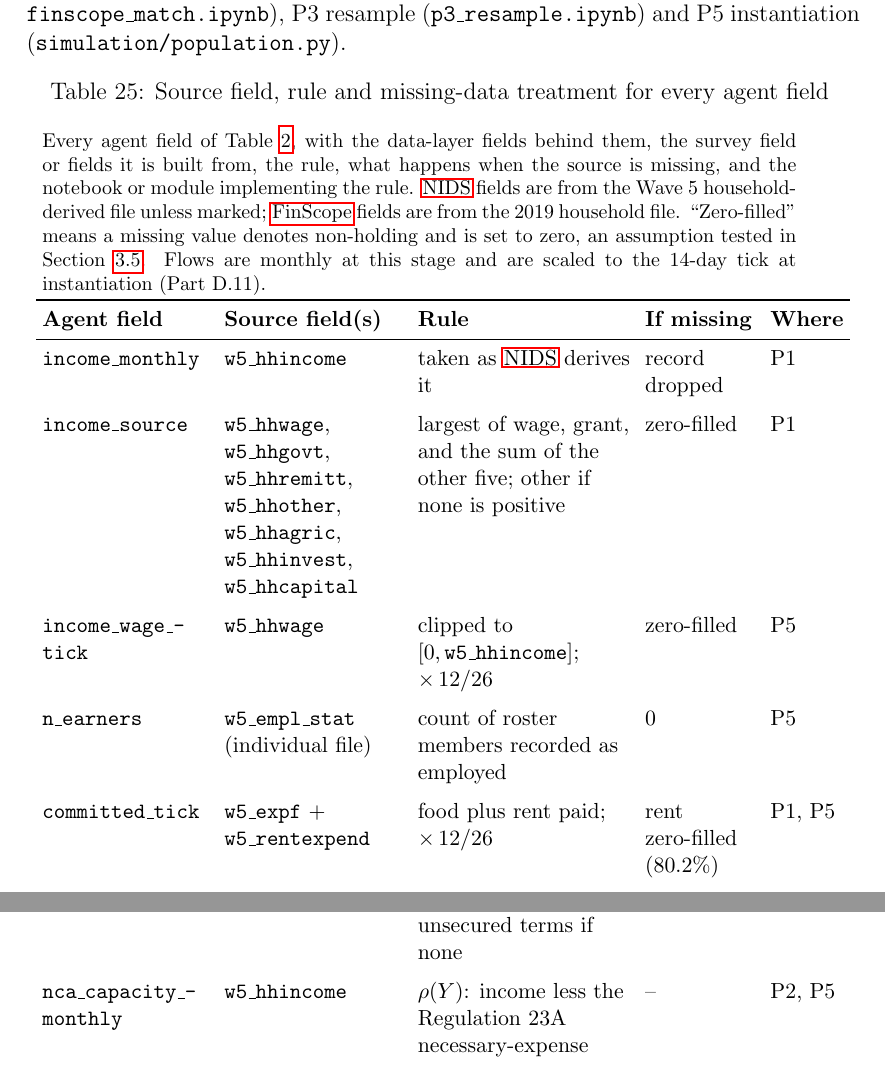
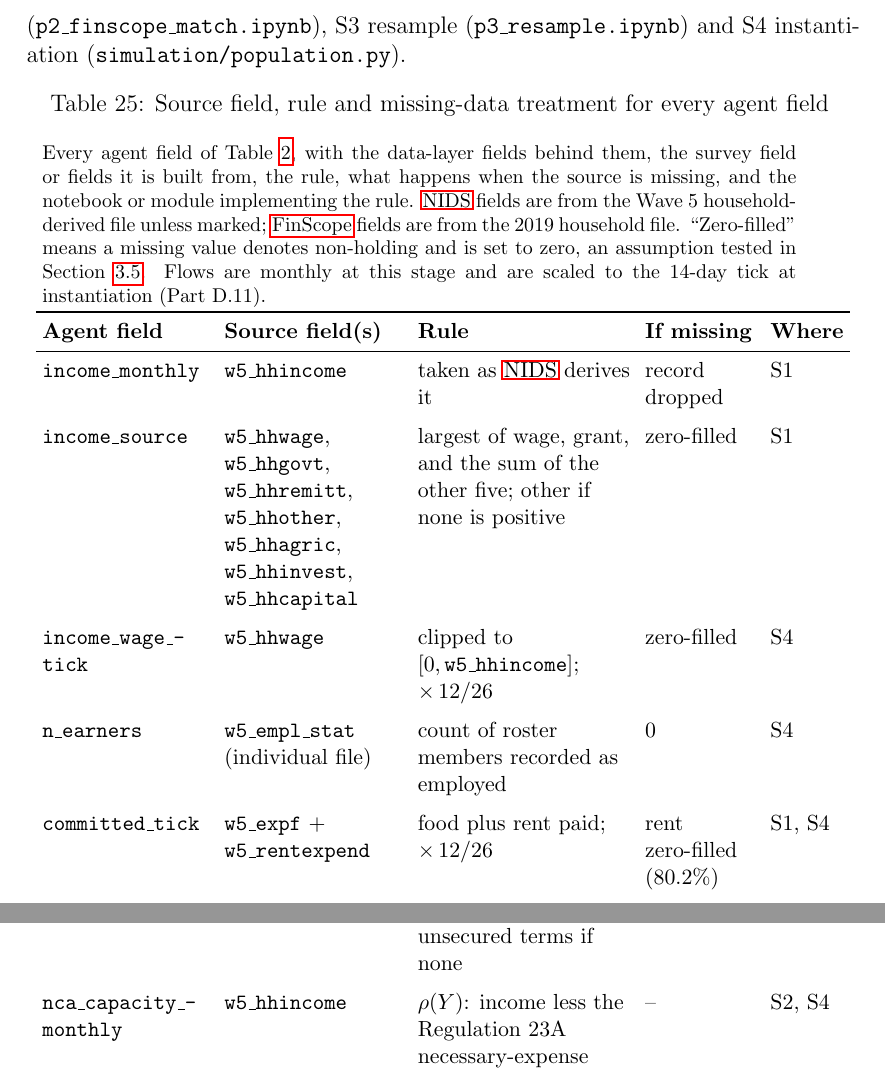
Before and after one commit to marclevin/bnpl-debt-dynamics, a LaTeX thesis (thesis/main.tex, which reads thesis/chapters/appendix_d_variables.tex): two parts of pages 84 and 85 of 111, joined at a grey line, cut so that both start at the same text. Compiled offline with pdfLaTeX.

Commit message:
Writing: stage codes S1-S4 in Appendix D, clear of Appendix E's P1-P7 (#75)
Co-Authored-By: Claude Opus 5.5 <noreply@anthropic.com>
Claude-Session: https://claude.ai/code/session_015h8tFDomwavQ1Hjw9X4Cew

```diff
--- a/thesis/chapters/appendix_d_variables.tex
+++ b/thesis/chapters/appendix_d_variables.tex
@@ -7,8 +7,8 @@ gives the source field, rule and missing-data treatment for every agent field; t
 that follow give, for each constructed variable, its source fields, formula, missing-data
 treatment, transformations and diagnostics. All monetary values are in 2017 Rands (Part~D.12). The construction follows
 Algorithm~\ref{alg:init}, and the last column of Table~\ref{tab:var-map} names the stage
-implementing each rule: P1 backbone (\texttt{notebooks/p0\_backbone.ipynb}), P2 match and debt
-service (\texttt{p2\_finscope\_match.ipynb}), P3 resample (\texttt{p3\_resample.ipynb}) and P5
+implementing each rule: S1 backbone (\texttt{notebooks/p0\_backbone.ipynb}), S2 match and debt
+service (\texttt{p2\_finscope\_match.ipynb}), S3 resample (\texttt{p3\_resample.ipynb}) and S4
 instantiation (\texttt{simulation/population.py}).
 
 \begingroup
@@ -34,13 +34,13 @@ scaled to the 14-day tick at instantiation (Part~D.11).} \\
 \endhead
 \bottomrule
 \endfoot
-\texttt{income\_monthly} & \texttt{w5\_hhincome} & taken as \ac{NIDS} derives it & record dropped & P1 \\
+\texttt{income\_monthly} & \texttt{w5\_hhincome} & taken as \ac{NIDS} derives it & record dropped & S1 \\
 \addlinespace
-\texttt{income\_source} & \texttt{w5\_hhwage}, \texttt{w5\_hhgovt}, \texttt{w5\_hhremitt}, \texttt{w5\_hhother}, \texttt{w5\_hhagric}, \texttt{w5\_hhinvest}, \texttt{w5\_hhcapital} & largest of wage, grant, and the sum of the other five; other if none is positive & zero-filled & P1 \\
+\texttt{income\_source} & \texttt{w5\_hhwage}, \texttt{w5\_hhgovt}, \texttt{w5\_hhremitt}, \texttt{w5\_hhother}, \texttt{w5\_hhagric}, \texttt{w5\_hhinvest}, \texttt{w5\_hhcapital} & largest of wage, grant, and the sum of the other five; other if none is positive & zero-filled & S1 \\
 \addlinespace
-\texttt{income\_wage\_tick} & \texttt{w5\_hhwage} & clipped to $[0, \texttt{w5\_hhincome}]$; $\times\,12/26$ & zero-filled & P5 \\
+\texttt{income\_wage\_tick} & \texttt{w5\_hhwage} & clipped to $[0, \texttt{w5\_hhincome}]$; $\times\,12/26$ & zero-filled & S4 \\
 \addlinespace
-\texttt{n\_earners} & \texttt{w5\_empl\_stat} (individual file) & count of roster members recorded as employed & 0 & P5 \\
+\texttt{n\_earners} & \texttt{w5\_empl\_stat} (individual file) & count of roster members recorded as employed & 0 & S4 \\
 \addlinespace
-\texttt{committed\_tick} & \texttt{w5\_expf} $+$ \texttt{w5\_rentexpend} & food plus rent paid; $\times\,12/26$ & rent zero-filled (80.2\%) & P1, P5 \\
+\texttt{committed\_tick} & \texttt{w5\_expf} $+$ \texttt{w5\_rentexpend} & food plus rent paid; $\times\,12/26$ & rent zero-filled (80.2\%) & S1, S4 \\
 \addlinespace
@@ -60,5 +60,5 @@ head demographics & roster \texttt{w5\_r\_relhead}; individual \texttt{w5\_best\
 \addlinespace
-\texttt{apr\_annual}, \texttt{term\_months} & product flags $\times$ rate table & unweighted mean over the classes held; unsecured terms if none & -- & P5 \\
+\texttt{apr\_annual}, \texttt{term\_months} & product flags $\times$ rate table & unweighted mean over the classes held; unsecured terms if none & -- & S4 \\
 \addlinespace
-\texttt{nca\_capacity\_monthly} & \texttt{w5\_hhincome} & $\rho(Y)$: income less the Regulation 23A necessary-expense norm (Table~\ref{tab:reg23a-norms}) & -- & P2, P5 \\
+\texttt{nca\_capacity\_monthly} & \texttt{w5\_hhincome} & $\rho(Y)$: income less the Regulation 23A necessary-expense norm (Table~\ref{tab:reg23a-norms}) & -- & S2, S4 \\
 \addlinespace
```
Also changed, not shown: thesis/chapters/appendix_d_variables.tex (16 more changed lines).
